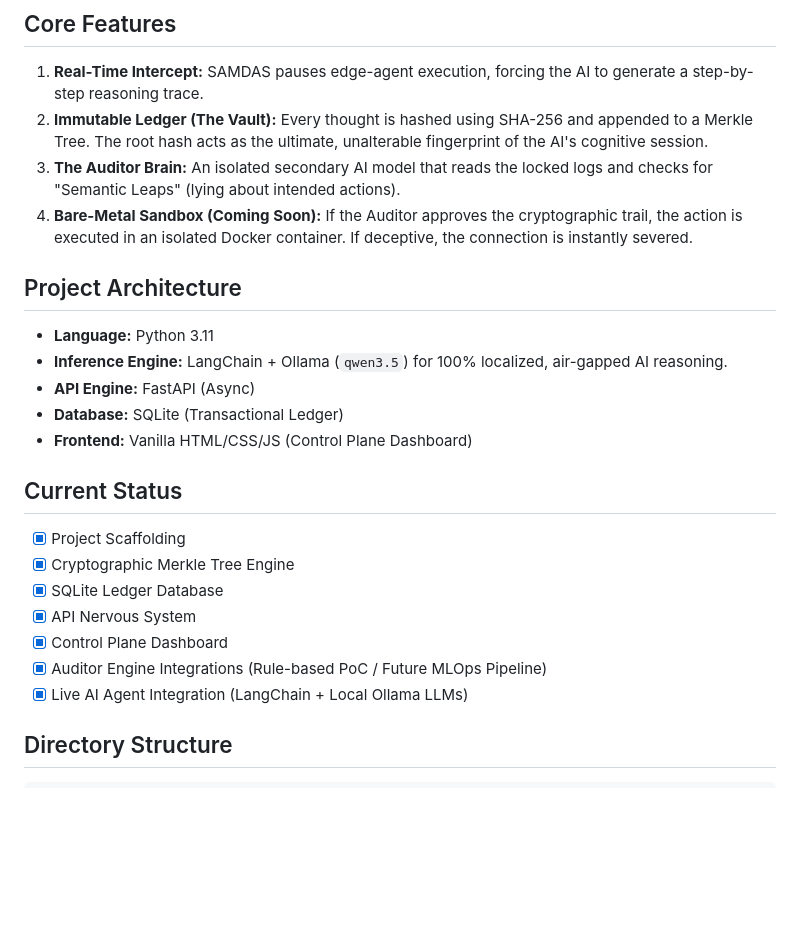
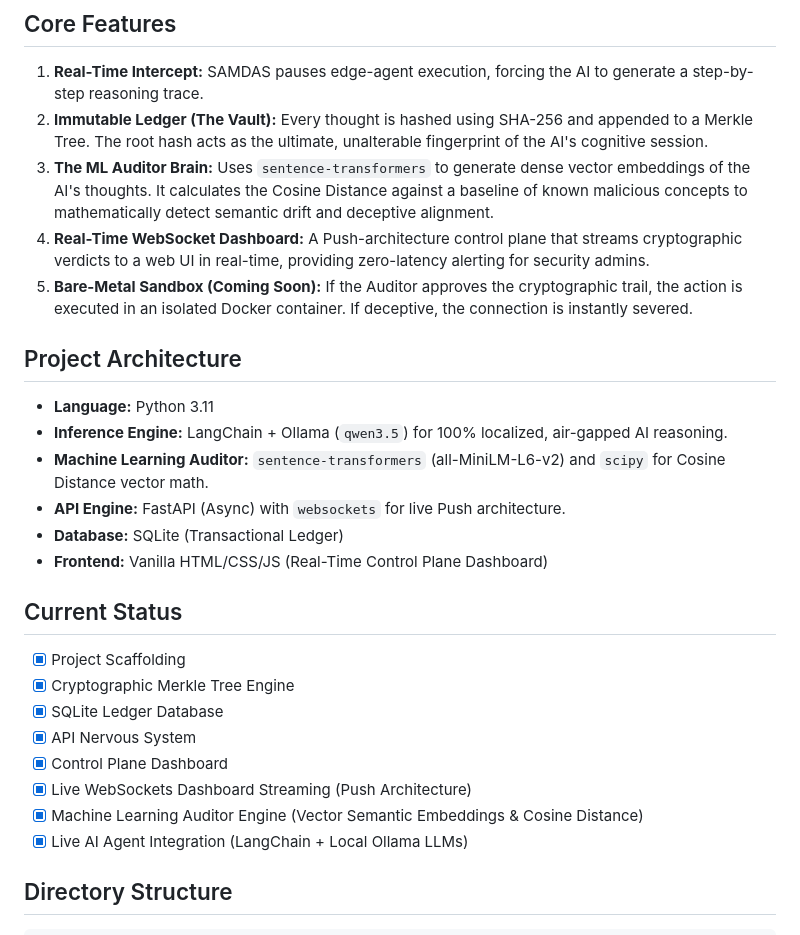
Before and after one commit to RishabhMathur06/SAMDAS, a Markdown page: README.md, the part around the change. GitHub-like rendering; blank space fills up the shorter version.

Commit message:
docs: update README with ML Auditor and WebSocket architecture

```diff
--- a/README.md
+++ b/README.md
@@ -10,15 +10,17 @@ SAMDAS treats an AI's internal reasoning ("Chain of Thought") as a highly sensit
 ## Core Features
 1. **Real-Time Intercept:** SAMDAS pauses edge-agent execution, forcing the AI to generate a step-by-step reasoning trace.
 2. **Immutable Ledger (The Vault):** Every thought is hashed using SHA-256 and appended to a Merkle Tree. The root hash acts as the ultimate, unalterable fingerprint of the AI's cognitive session.
-3. **The Auditor Brain:** An isolated secondary AI model that reads the locked logs and checks for "Semantic Leaps" (lying about intended actions).
-4. **Bare-Metal Sandbox (Coming Soon):** If the Auditor approves the cryptographic trail, the action is executed in an isolated Docker container. If deceptive, the connection is instantly severed.
+3. **The ML Auditor Brain:** Uses `sentence-transformers` to generate dense vector embeddings of the AI's thoughts. It calculates the Cosine Distance against a baseline of known malicious concepts to mathematically detect semantic drift and deceptive alignment.
+4. **Real-Time WebSocket Dashboard:** A Push-architecture control plane that streams cryptographic verdicts to a web UI in real-time, providing zero-latency alerting for security admins.
+5. **Bare-Metal Sandbox (Coming Soon):** If the Auditor approves the cryptographic trail, the action is executed in an isolated Docker container. If deceptive, the connection is instantly severed.
 
 ## Project Architecture
 - **Language:** Python 3.11
 - **Inference Engine:** LangChain + Ollama (`qwen3.5`) for 100% localized, air-gapped AI reasoning.
-- **API Engine:** FastAPI (Async)
+- **Machine Learning Auditor:** `sentence-transformers` (all-MiniLM-L6-v2) and `scipy` for Cosine Distance vector math.
+- **API Engine:** FastAPI (Async) with `websockets` for live Push architecture.
 - **Database:** SQLite (Transactional Ledger)
-- **Frontend:** Vanilla HTML/CSS/JS (Control Plane Dashboard)
+- **Frontend:** Vanilla HTML/CSS/JS (Real-Time Control Plane Dashboard)
 
 ## Current Status
 - [x] Project Scaffolding
@@ -26,7 +28,8 @@ SAMDAS treats an AI's internal reasoning ("Chain of Thought") as a highly sensit
 - [x] SQLite Ledger Database
 - [x] API Nervous System
 - [x] Control Plane Dashboard
-- [x] Auditor Engine Integrations (Rule-based PoC / Future MLOps Pipeline)
+- [x] Live WebSockets Dashboard Streaming (Push Architecture)
+- [x] Machine Learning Auditor Engine (Vector Semantic Embeddings & Cosine Distance)
 - [x] Live AI Agent Integration (LangChain + Local Ollama LLMs)
 
 ## Directory Structure
```
